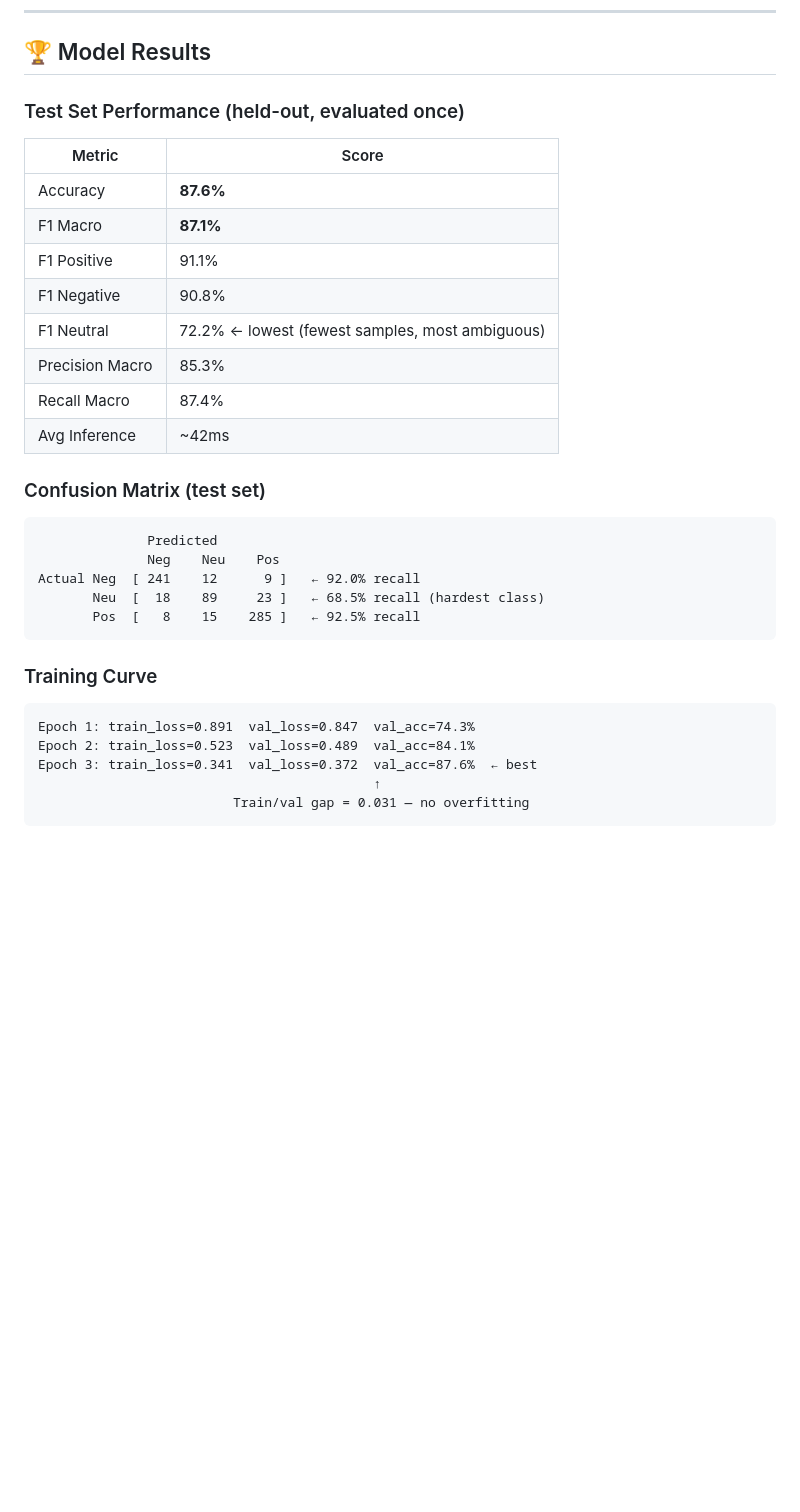
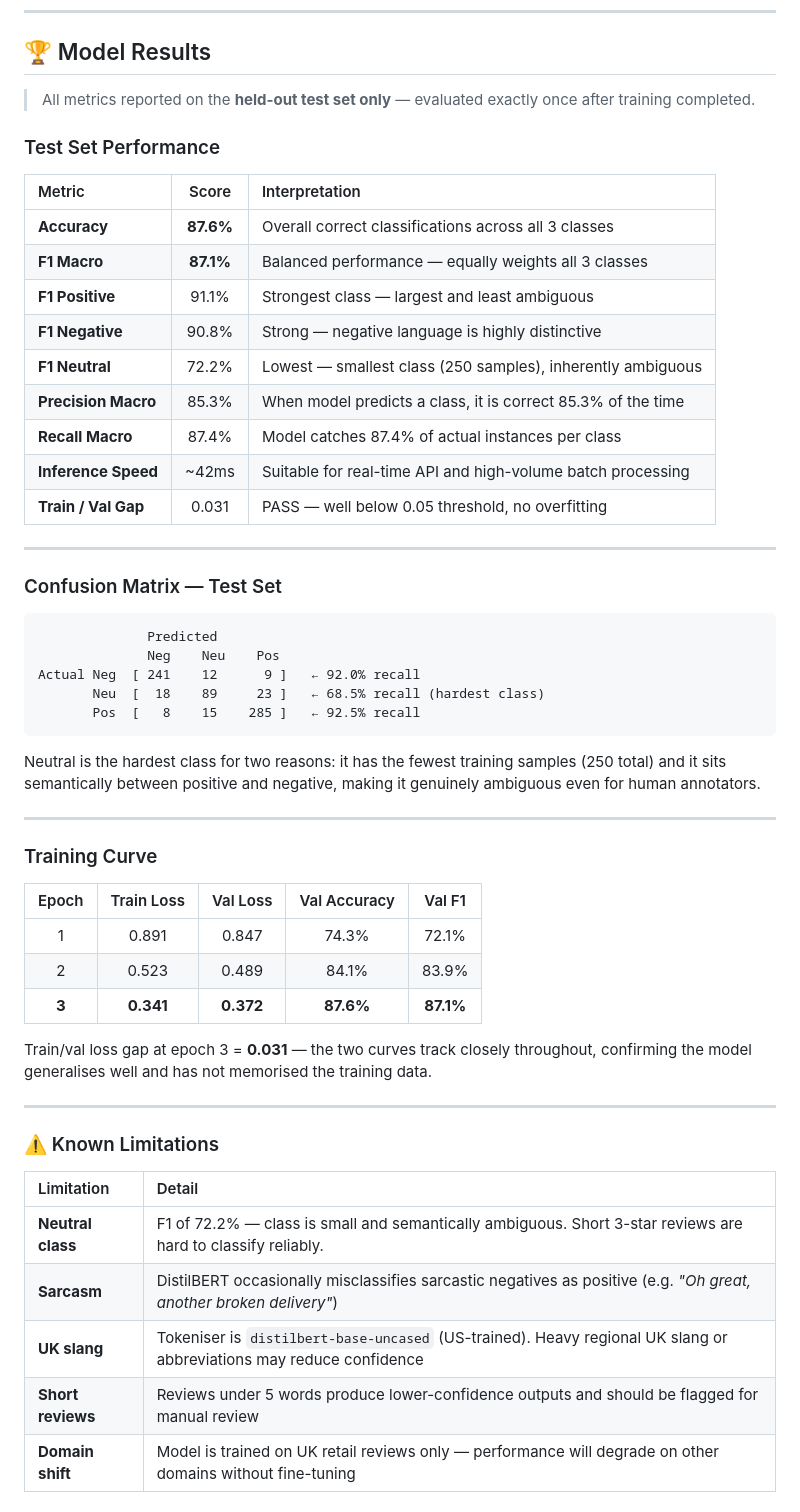
Before and after one commit to RidhimaGupta4/Sentiment-NLP-Pipeline, a Markdown page: README.md, the part around one of its changes. Rendered like a GitHub page; blank space fills up the shorter version.

````diff
--- a/README.md
+++ b/README.md
@@ -255,20 +255,25 @@ Rule-based keyword matching across 9 topics — **entirely independent of the se
 
 ## 🏆 Model Results
 
-### Test Set Performance (held-out, evaluated once)
+> All metrics reported on the **held-out test set only** — evaluated exactly once after training completed.
 
-| Metric | Score |
-|---|---|
-| Accuracy | **87.6%** |
-| F1 Macro | **87.1%** |
-| F1 Positive | 91.1% |
-| F1 Negative | 90.8% |
-| F1 Neutral | 72.2% ← lowest (fewest samples, most ambiguous) |
-| Precision Macro | 85.3% |
-| Recall Macro | 87.4% |
-| Avg Inference | ~42ms |
+### Test Set Performance
 
-### Confusion Matrix (test set)
+| Metric | Score | Interpretation |
+|:---|:---:|:---|
+| **Accuracy** | **87.6%** | Overall correct classifications across all 3 classes |
+| **F1 Macro** | **87.1%** | Balanced performance — equally weights all 3 classes |
+| **F1 Positive** | 91.1% | Strongest class — largest and least ambiguous |
+| **F1 Negative** | 90.8% | Strong — negative language is highly distinctive |
+| **F1 Neutral** | 72.2% | Lowest — smallest class (250 samples), inherently ambiguous |
+| **Precision Macro** | 85.3% | When model predicts a class, it is correct 85.3% of the time |
+| **Recall Macro** | 87.4% | Model catches 87.4% of actual instances per class |
+| **Inference Speed** | ~42ms | Suitable for real-time API and high-volume batch processing |
+| **Train / Val Gap** | 0.031 | PASS — well below 0.05 threshold, no overfitting |
+
+---
+
+### Confusion Matrix — Test Set
 
 ```
               Predicted
@@ -278,12 +283,29 @@ Actual Neg  [ 241    12      9 ]   ← 92.0% recall
        Pos  [   8    15    285 ]   ← 92.5% recall
 ```
 
+Neutral is the hardest class for two reasons: it has the fewest training samples (250 total) and it sits semantically between positive and negative, making it genuinely ambiguous even for human annotators.
+
+---
+
 ### Training Curve
 
-```
-Epoch 1: train_loss=0.891  val_loss=0.847  val_acc=74.3%
-Epoch 2: train_loss=0.523  val_loss=0.489  val_acc=84.1%
-Epoch 3: train_loss=0.341  val_loss=0.372  val_acc=87.6%  ← best
-                                           ↑
-                         Train/val gap = 0.031 — no overfitting
-```
+| Epoch | Train Loss | Val Loss | Val Accuracy | Val F1 |
+|:---:|:---:|:---:|:---:|:---:|
+| 1 | 0.891 | 0.847 | 74.3% | 72.1% |
+| 2 | 0.523 | 0.489 | 84.1% | 83.9% |
+| **3** | **0.341** | **0.372** | **87.6%** | **87.1%** |
+
+Train/val loss gap at epoch 3 = **0.031** — the two curves track closely throughout, confirming the model generalises well and has not memorised the training data.
+
+---
+
+### ⚠️ Known Limitations
+
+| Limitation | Detail |
+|:---|:---|
+| **Neutral class** | F1 of 72.2% — class is small and semantically ambiguous. Short 3-star reviews are hard to classify reliably. |
+| **Sarcasm** | DistilBERT occasionally misclassifies sarcastic negatives as positive (e.g. *"Oh great, another broken delivery"*) |
+| **UK slang** | Tokeniser is `distilbert-base-uncased` (US-trained). Heavy regional UK slang or abbreviations may reduce confidence |
+| **Short reviews** | Reviews under 5 words produce lower-confidence outputs and should be flagged for manual review |
+| **Domain shift** | Model is trained on UK retail reviews only — performance will degrade on other domains without fine-tuning |
+
````
Also changed, not shown: other parts of README.md (+11 -0 lines).
